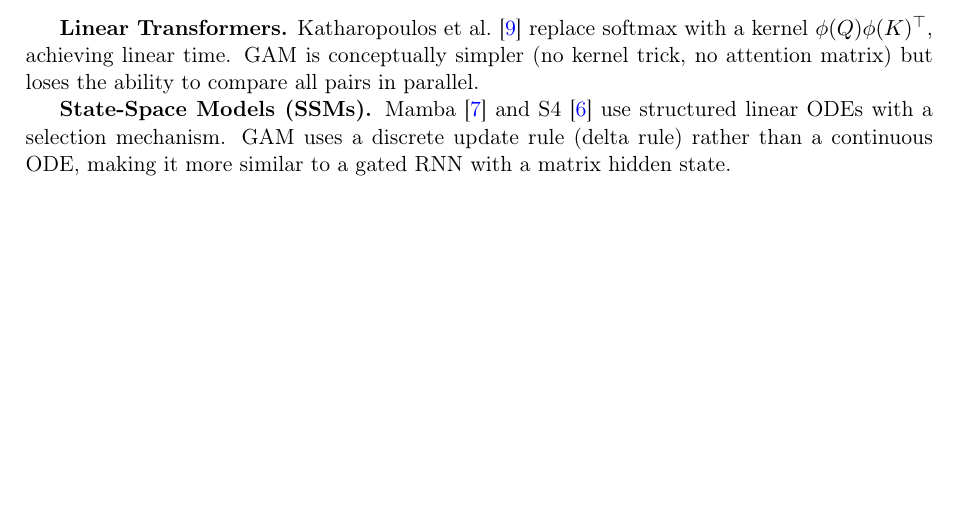
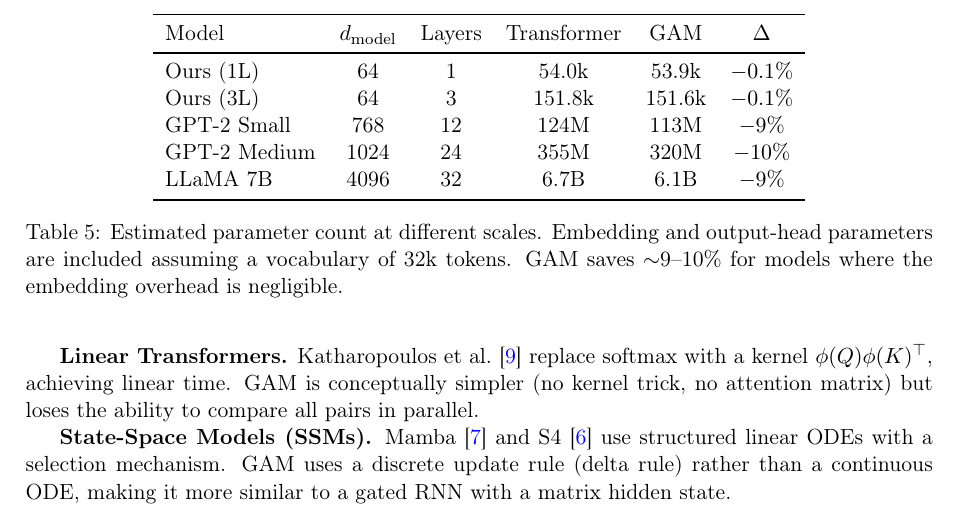
Before and after one commit to FiveTechSoft/GAM, a LaTeX paper (paper.tex): part of page 5 of 6 before the commit and part of page 5 of 7 after it, cut at the place of the change, the shorter picture padded with empty space. Compiled offline with pdfLaTeX.

Commit message:
Add parameter-scaling table to paper

```diff
--- a/paper.tex
+++ b/paper.tex
@@ -313,6 +313,26 @@ In practice, for the small $T$ used here (~24 tokens), the
 Transformer's quadratic term is negligible.  The advantage of GAM
 becomes decisive at long sequences ($T > 1024$).
 
+\begin{table}[h]
+\centering
+\begin{tabular}{lccccc}
+\toprule
+Model & $d_\text{model}$ & Layers & Transformer & GAM & $\Delta$ \\
+\midrule
+Ours (1L) & 64 & 1 & 54.0k & 53.9k & $-0.1\%$ \\
+Ours (3L) & 64 & 3 & 151.8k & 151.6k & $-0.1\%$ \\
+GPT-2 Small & 768 & 12 & 124M & 113M & $-9\%$ \\
+GPT-2 Medium & 1024 & 24 & 355M & 320M & $-10\%$ \\
+LLaMA 7B & 4096 & 32 & 6.7B & 6.1B & $-9\%$ \\
+\bottomrule
+\end{tabular}
+\caption{Estimated parameter count at different scales.  Embedding and
+output-head parameters are included assuming a vocabulary of 32k tokens.
+GAM saves $\sim$9--10\% for models where the embedding overhead is
+negligible.}
+\label{tab:scale}
+\end{table}
+
 % ══════════════════════════════════════════════════════════════════════
 \section{Related Work}
 \label{sec:related}
```
